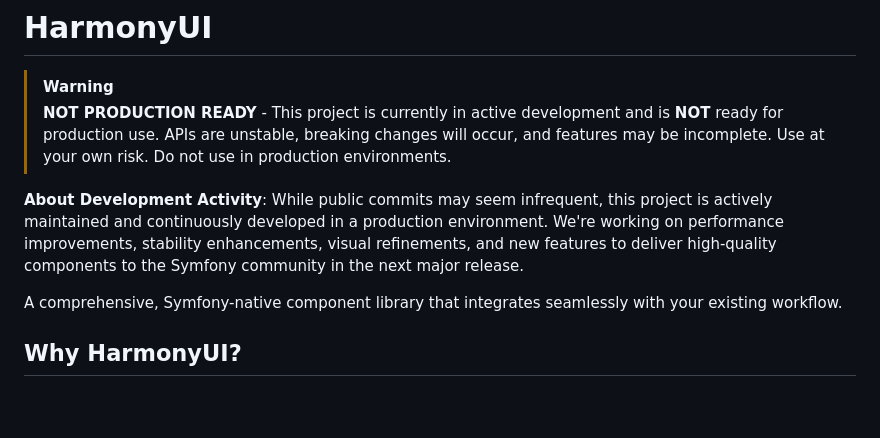
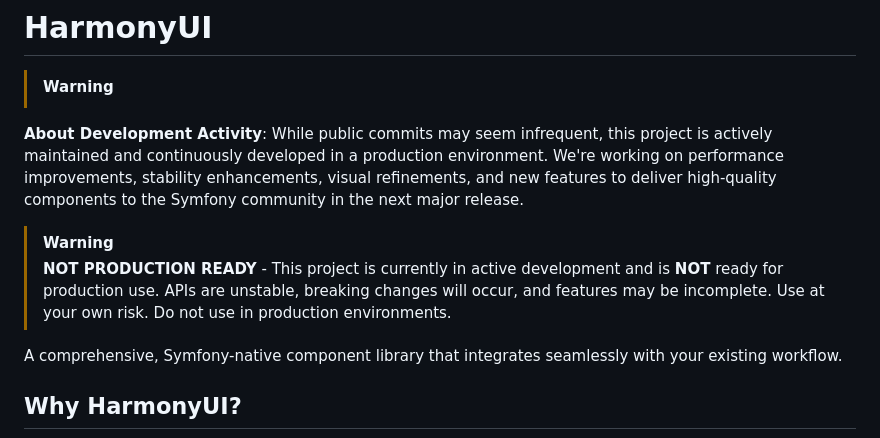
Before and after one commit to nicolaslps/harmonyui, a Markdown page: README.md, the part around the change. Rendered like a GitHub page; blank space fills up the shorter version.

Commit message:
update readme for incoming activity freeze on this repo to improve the library in a production env

```diff
--- a/README.md
+++ b/README.md
@@ -1,9 +1,10 @@
 # HarmonyUI
 
 > [!WARNING]
+**About Development Activity**: While public commits may seem infrequent, this project is actively maintained and continuously developed in a production environment. We're working on performance improvements, stability enhancements, visual refinements, and new features to deliver high-quality components to the Symfony community in the next major release.
+
+> [!WARNING]
 > **NOT PRODUCTION READY** - This project is currently in active development and is **NOT** ready for production use. APIs are unstable, breaking changes will occur, and features may be incomplete. Use at your own risk. Do not use in production environments.
-
-**About Development Activity**: While public commits may seem infrequent, this project is actively maintained and continuously developed in a production environment. We're working on performance improvements, stability enhancements, visual refinements, and new features to deliver high-quality components to the Symfony community in the next major release.
 
 A comprehensive, Symfony-native component library that integrates seamlessly with your existing workflow.
 
```
